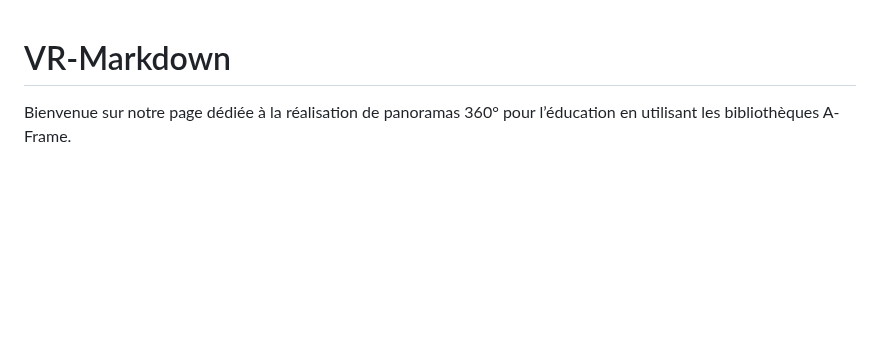
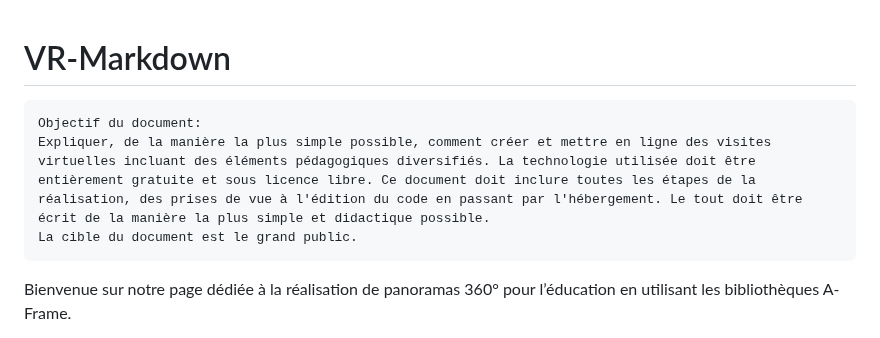
Before and after one commit to solxnnxx/VR-Markdown-1, a Markdown page: README.md, the part around the change. GitHub-like rendering; blank space fills up the shorter version.

````diff
--- a/README.md
+++ b/README.md
@@ -1,4 +1,11 @@
 # VR-Markdown
+
+```
+Objectif du document:
+Expliquer, de la manière la plus simple possible, comment créer et mettre en ligne des visites virtuelles incluant des éléments pédagogiques diversifiés. La technologie utilisée doit être entièrement gratuite et sous licence libre. Ce document doit inclure toutes les étapes de la réalisation, des prises de vue à l'édition du code en passant par l'hébergement. Le tout doit être écrit de la manière la plus simple et didactique possible.
+La cible du document est le grand public.
+```
+
 
 Bienvenue sur notre page dédiée à la réalisation de panoramas 360° pour l’éducation en utilisant les bibliothèques A-Frame.
 
````
